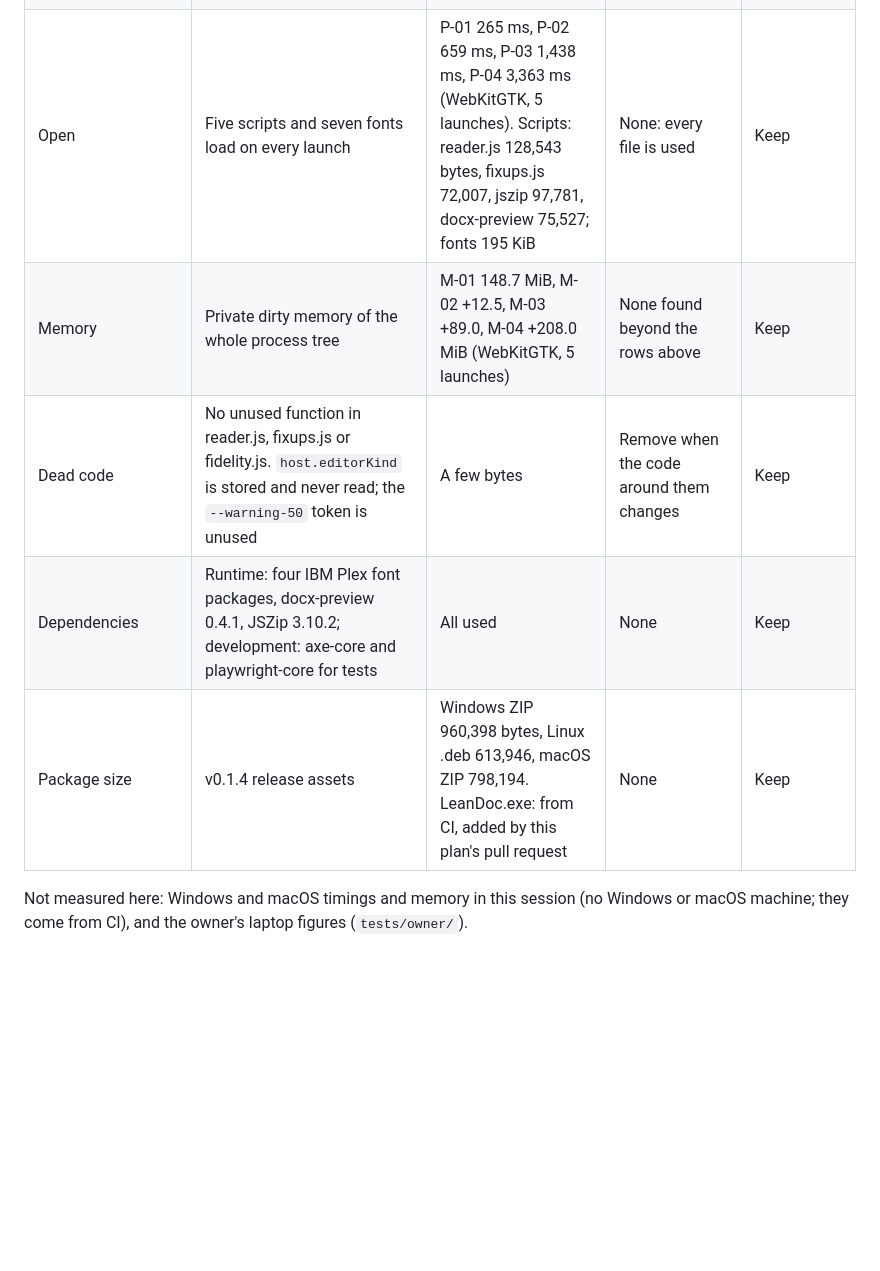
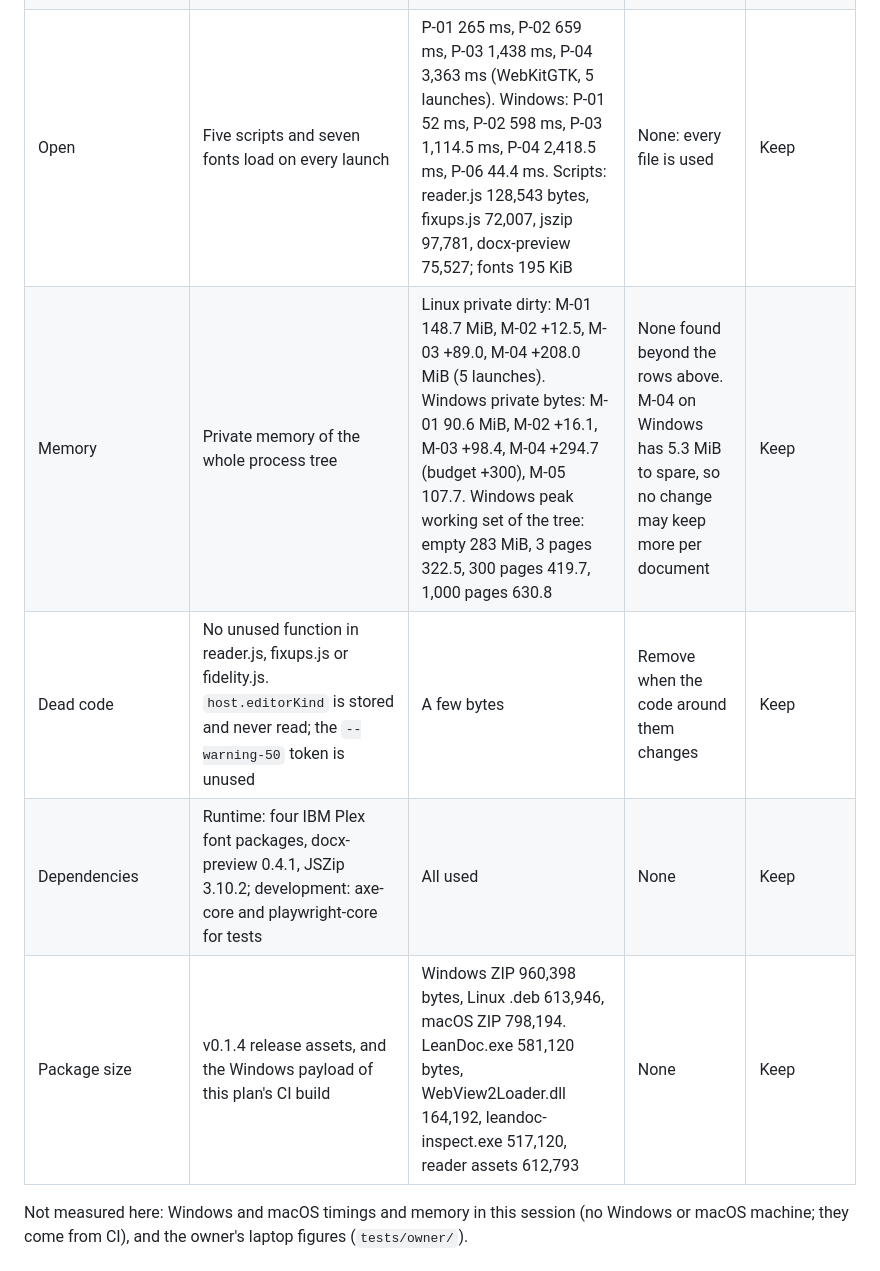
Before and after one commit to abooodbah/leandoc, a Markdown page: PROGRESS.md, the part around one of its changes. GitHub-like rendering; blank space fills up the shorter version.

```diff
--- a/PROGRESS.md
+++ b/PROGRESS.md
@@ -72,11 +89,11 @@ figure, not a product claim.
 | Theme switch, `applyTheme` | Changing `data-theme` on the root restyles every element of the document, though the page keeps paper colours | 264 ms median, 16 to 479 ms (WebKitGTK, 9 switches) | None now: with the page colour set to follow the theme the page must restyle | Keep |
 | Tab switch | A background tab keeps no package or DOM, so selecting it reads and lays out the file again | P-07 875 ms (WebKitGTK) | Keep: it is what keeps five tabs within M-05 | Keep |
 | Scroll | Outline update once per frame; `matchPagesNearWindow` runs on every scroll event and copies its list of waiting pages each time | P-10 p95 frame 70 ms (WebKitGTK under Xvfb, software rendering); 0.1.0 recorded 16.7 ms p95 in Chromium | Run it once per frame | For the owner: small; no frame budget is missed in Chromium |
-| Open | Five scripts and seven fonts load on every launch | P-01 265 ms, P-02 659 ms, P-03 1,438 ms, P-04 3,363 ms (WebKitGTK, 5 launches). Scripts: reader.js 128,543 bytes, fixups.js 72,007, jszip 97,781, docx-preview 75,527; fonts 195 KiB | None: every file is used | Keep |
-| Memory | Private dirty memory of the whole process tree | M-01 148.7 MiB, M-02 +12.5, M-03 +89.0, M-04 +208.0 MiB (WebKitGTK, 5 launches) | None found beyond the rows above | Keep |
+| Open | Five scripts and seven fonts load on every launch | P-01 265 ms, P-02 659 ms, P-03 1,438 ms, P-04 3,363 ms (WebKitGTK, 5 launches). Windows: P-01 52 ms, P-02 598 ms, P-03 1,114.5 ms, P-04 2,418.5 ms, P-06 44.4 ms. Scripts: reader.js 128,543 bytes, fixups.js 72,007, jszip 97,781, docx-preview 75,527; fonts 195 KiB | None: every file is used | Keep |
+| Memory | Private memory of the whole process tree | Linux private dirty: M-01 148.7 MiB, M-02 +12.5, M-03 +89.0, M-04 +208.0 MiB (5 launches). Windows private bytes: M-01 90.6 MiB, M-02 +16.1, M-03 +98.4, M-04 +294.7 (budget +300), M-05 107.7. Windows peak working set of the tree: empty 283 MiB, 3 pages 322.5, 300 pages 419.7, 1,000 pages 630.8 | None found beyond the rows above. M-04 on Windows has 5.3 MiB to spare, so no change may keep more per document | Keep |
 | Dead code | No unused function in reader.js, fixups.js or fidelity.js. `host.editorKind` is stored and never read; the `--warning-50` token is unused | A few bytes | Remove when the code around them changes | Keep |
 | Dependencies | Runtime: four IBM Plex font packages, docx-preview 0.4.1, JSZip 3.10.2; development: axe-core and playwright-core for tests | All used | None | Keep |
-| Package size | v0.1.4 release assets | Windows ZIP 960,398 bytes, Linux .deb 613,946, macOS ZIP 798,194. LeanDoc.exe: from CI, added by this plan's pull request | None | Keep |
+| Package size | v0.1.4 release assets, and the Windows payload of this plan's CI build | Windows ZIP 960,398 bytes, Linux .deb 613,946, macOS ZIP 798,194. LeanDoc.exe 581,120 bytes, WebView2Loader.dll 164,192, leandoc-inspect.exe 517,120, reader assets 612,793 | None | Keep |
 
 Not measured here: Windows and macOS timings and memory in this session
 (no Windows or macOS machine; they come from CI), and the owner's laptop
```
Also changed, not shown: other parts of PROGRESS.md (+33 -16 lines).
